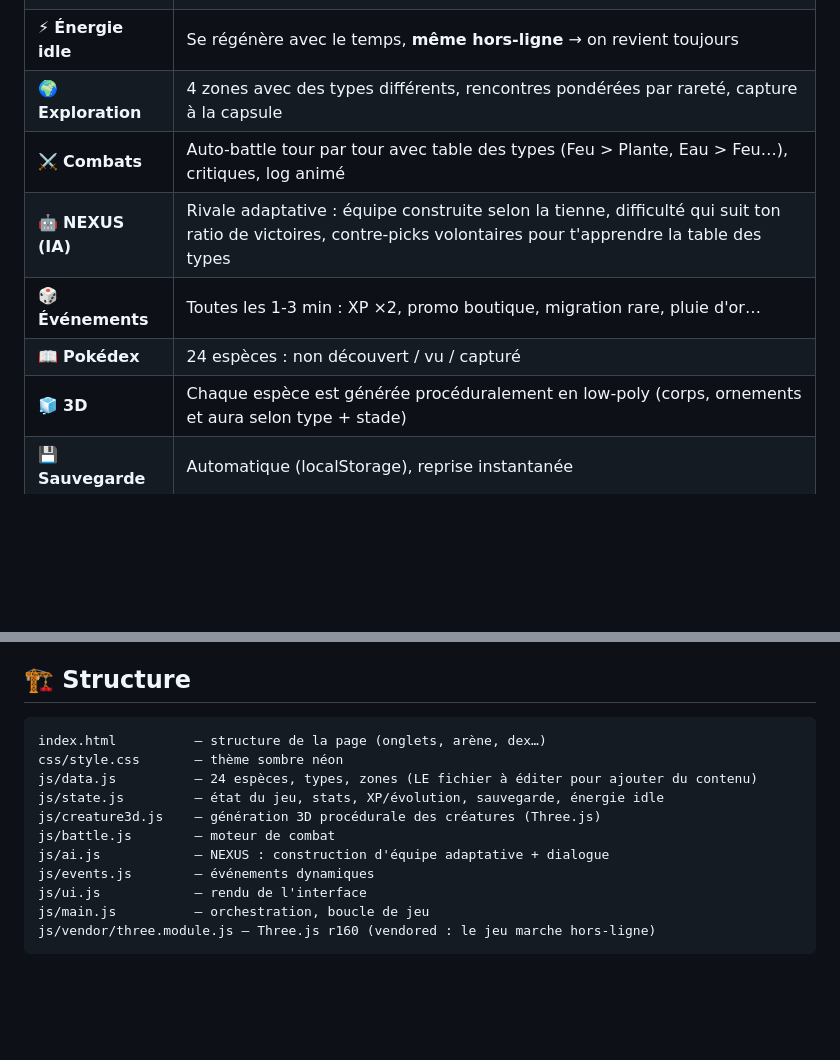
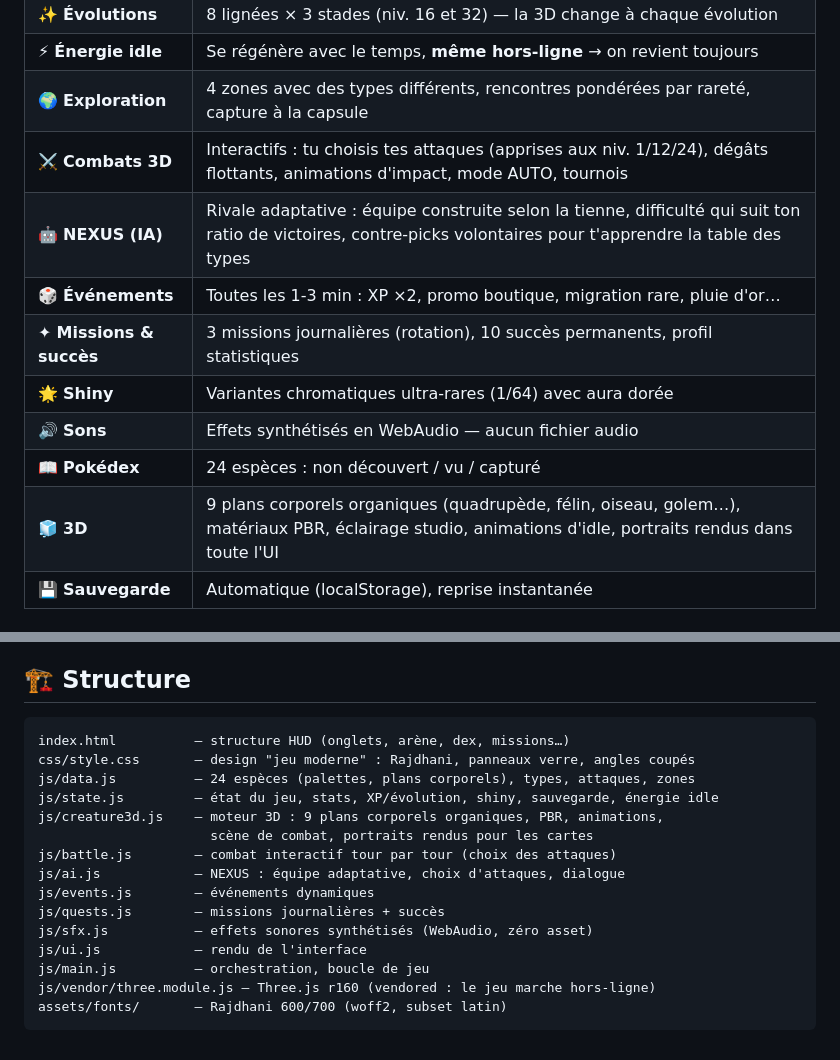
Before and after one commit to sebastienmonnier59-dotcom/poke, a Markdown page: README.md, 2 parts joined by grey strips. GitHub-like rendering; blank space fills up the shorter version.

Commit message:
Met à jour le README pour la refonte v2
Co-Authored-By: Claude Opus 4.8 <noreply@anthropic.com>
Claude-Session: https://claude.ai/code/session_01SzVGozTQJ5KSK83Y2QTL7B

````diff
--- a/README.md
+++ b/README.md
@@ -27,11 +27,14 @@ Puis ouvre `http://localhost:8080`.
 | ✨ **Évolutions** | 8 lignées × 3 stades (niv. 16 et 32) — la 3D change à chaque évolution |
 | ⚡ **Énergie idle** | Se régénère avec le temps, **même hors-ligne** → on revient toujours |
 | 🌍 **Exploration** | 4 zones avec des types différents, rencontres pondérées par rareté, capture à la capsule |
-| ⚔️ **Combats** | Auto-battle tour par tour avec table des types (Feu > Plante, Eau > Feu…), critiques, log animé |
+| ⚔️ **Combats 3D** | Interactifs : tu choisis tes attaques (apprises aux niv. 1/12/24), dégâts flottants, animations d'impact, mode AUTO, tournois |
 | 🤖 **NEXUS (IA)** | Rivale adaptative : équipe construite selon la tienne, difficulté qui suit ton ratio de victoires, contre-picks volontaires pour t'apprendre la table des types |
 | 🎲 **Événements** | Toutes les 1-3 min : XP ×2, promo boutique, migration rare, pluie d'or… |
+| ✦ **Missions & succès** | 3 missions journalières (rotation), 10 succès permanents, profil statistiques |
+| 🌟 **Shiny** | Variantes chromatiques ultra-rares (1/64) avec aura dorée |
+| 🔊 **Sons** | Effets synthétisés en WebAudio — aucun fichier audio |
 | 📖 **Pokédex** | 24 espèces : non découvert / vu / capturé |
-| 🧊 **3D** | Chaque espèce est générée procéduralement en low-poly (corps, ornements et aura selon type + stade) |
+| 🧊 **3D** | 9 plans corporels organiques (quadrupède, félin, oiseau, golem…), matériaux PBR, éclairage studio, animations d'idle, portraits rendus dans toute l'UI |
 | 💾 **Sauvegarde** | Automatique (localStorage), reprise instantanée |
 
 ## 🧠 Intégrer l'IA générative (roadmap)
@@ -57,15 +60,19 @@ Il faudra un petit backend (Cloudflare Worker / Vercel function) pour ne pas exp
 ## 🏗️ Structure
 
 ```
-index.html          — structure de la page (onglets, arène, dex…)
-css/style.css       — thème sombre néon
-js/data.js          — 24 espèces, types, zones (LE fichier à éditer pour ajouter du contenu)
-js/state.js         — état du jeu, stats, XP/évolution, sauvegarde, énergie idle
-js/creature3d.js    — génération 3D procédurale des créatures (Three.js)
-js/battle.js        — moteur de combat
-js/ai.js            — NEXUS : construction d'équipe adaptative + dialogue
+index.html          — structure HUD (onglets, arène, dex, missions…)
+css/style.css       — design "jeu moderne" : Rajdhani, panneaux verre, angles coupés
+js/data.js          — 24 espèces (palettes, plans corporels), types, attaques, zones
+js/state.js         — état du jeu, stats, XP/évolution, shiny, sauvegarde, énergie idle
+js/creature3d.js    — moteur 3D : 9 plans corporels organiques, PBR, animations,
+                      scène de combat, portraits rendus pour les cartes
+js/battle.js        — combat interactif tour par tour (choix des attaques)
+js/ai.js            — NEXUS : équipe adaptative, choix d'attaques, dialogue
 js/events.js        — événements dynamiques
+js/quests.js        — missions journalières + succès
+js/sfx.js           — effets sonores synthétisés (WebAudio, zéro asset)
 js/ui.js            — rendu de l'interface
 js/main.js          — orchestration, boucle de jeu
 js/vendor/three.module.js — Three.js r160 (vendored : le jeu marche hors-ligne)
+assets/fonts/       — Rajdhani 600/700 (woff2, subset latin)
 ```
````
